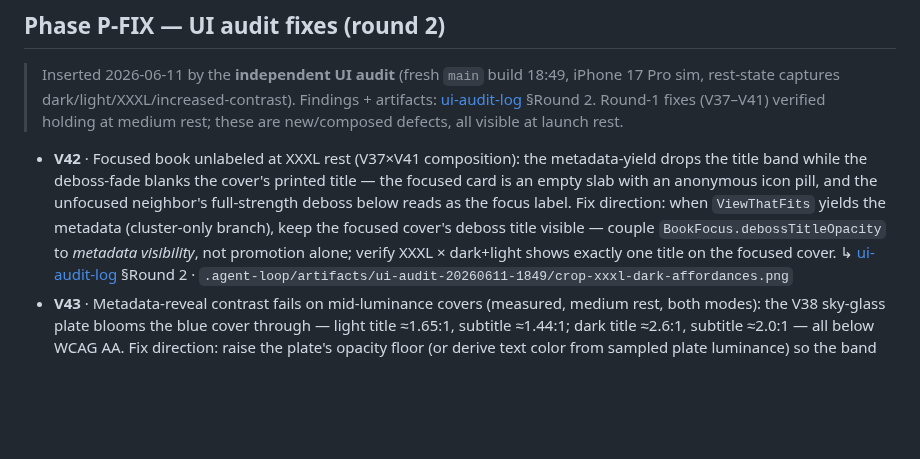
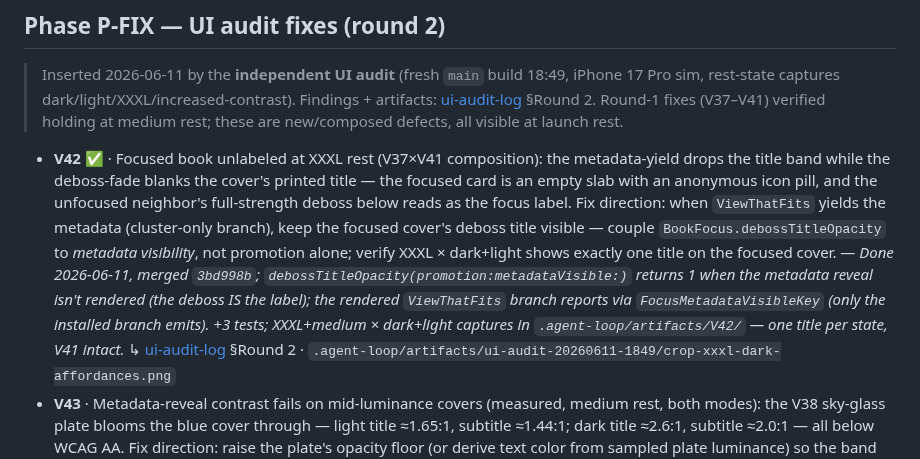
Before and after one commit to priyank-kartar/Vimarsha, a Markdown page: plan/08-engineering/build-roadmap.md, the part around the change. GitHub-like rendering; blank space fills up the shorter version.

```diff
--- a/plan/08-engineering/build-roadmap.md
+++ b/plan/08-engineering/build-roadmap.md
@@ -385,13 +385,17 @@ check it against the named pattern). Mark the item ✅/🚧 here when you update
 > [ui-audit-log](ui-audit-log.md) §Round 2. Round-1 fixes (V37–V41) verified holding at
 > medium rest; these are new/composed defects, all visible at launch rest.
 
-- **V42** · Focused book unlabeled at XXXL rest (V37×V41 composition): the metadata-yield
+- **V42** ✅ · Focused book unlabeled at XXXL rest (V37×V41 composition): the metadata-yield
   drops the title band while the deboss-fade blanks the cover's printed title — the focused
   card is an empty slab with an anonymous icon pill, and the unfocused neighbor's
   full-strength deboss below reads as the focus label. Fix direction: when `ViewThatFits`
   yields the metadata (cluster-only branch), keep the focused cover's deboss title visible —
   couple `BookFocus.debossTitleOpacity` to *metadata visibility*, not promotion alone; verify
-  XXXL × dark+light shows exactly one title on the focused cover.
+  XXXL × dark+light shows exactly one title on the focused cover. — _Done 2026-06-11, merged
+  `3bd998b`; `debossTitleOpacity(promotion:metadataVisible:)` returns 1 when the metadata
+  reveal isn't rendered (the deboss IS the label); the rendered `ViewThatFits` branch reports
+  via `FocusMetadataVisibleKey` (only the installed branch emits). +3 tests; XXXL+medium ×
+  dark+light captures in `.agent-loop/artifacts/V42/` — one title per state, V41 intact._
   ↳ [ui-audit-log](ui-audit-log.md) §Round 2 ·
   `.agent-loop/artifacts/ui-audit-20260611-1849/crop-xxxl-dark-affordances.png`
 - **V43** · Metadata-reveal contrast fails on mid-luminance covers (measured, medium rest,
```
Also changed, not shown: plan/08-engineering/_progress-A.md (+42 -0 lines).
